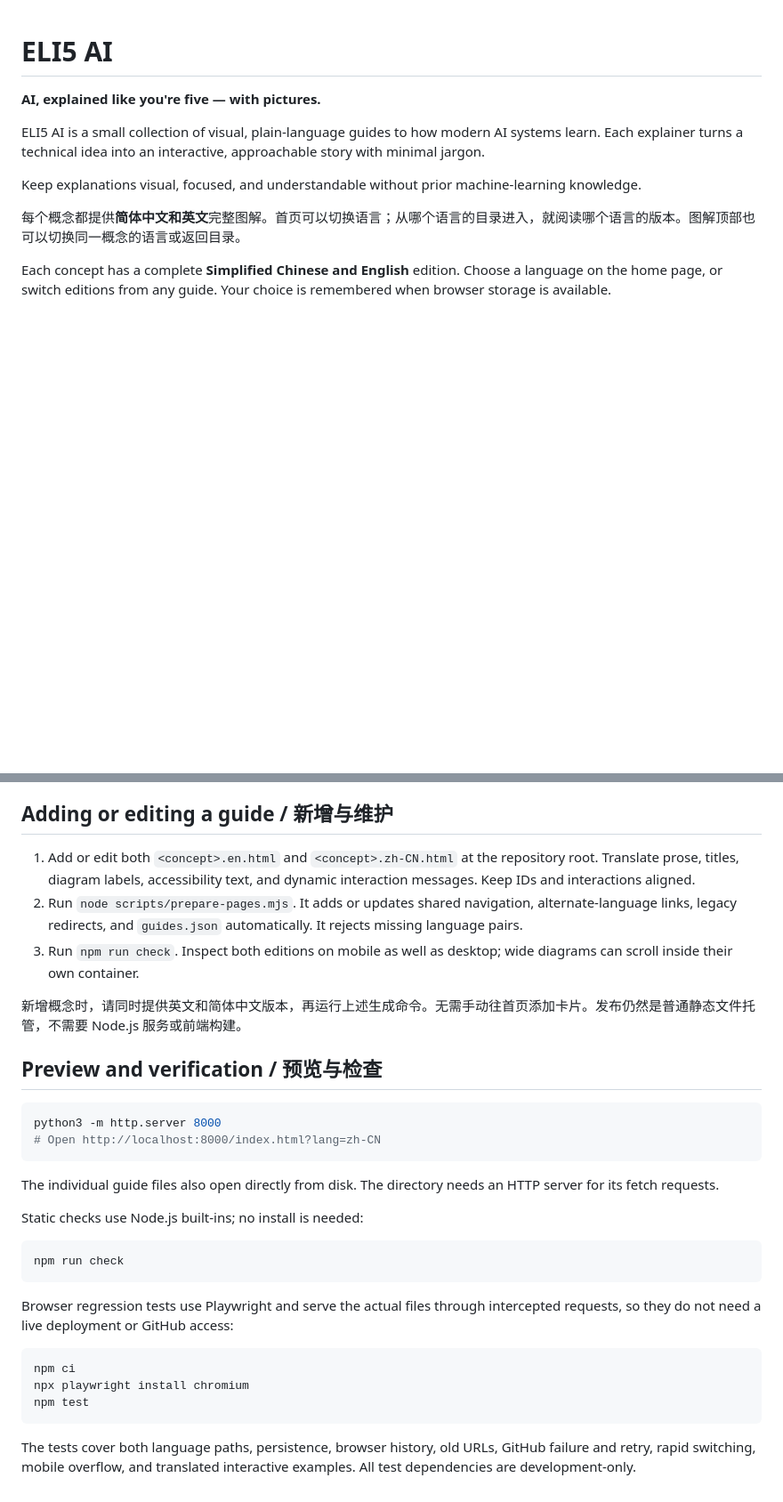
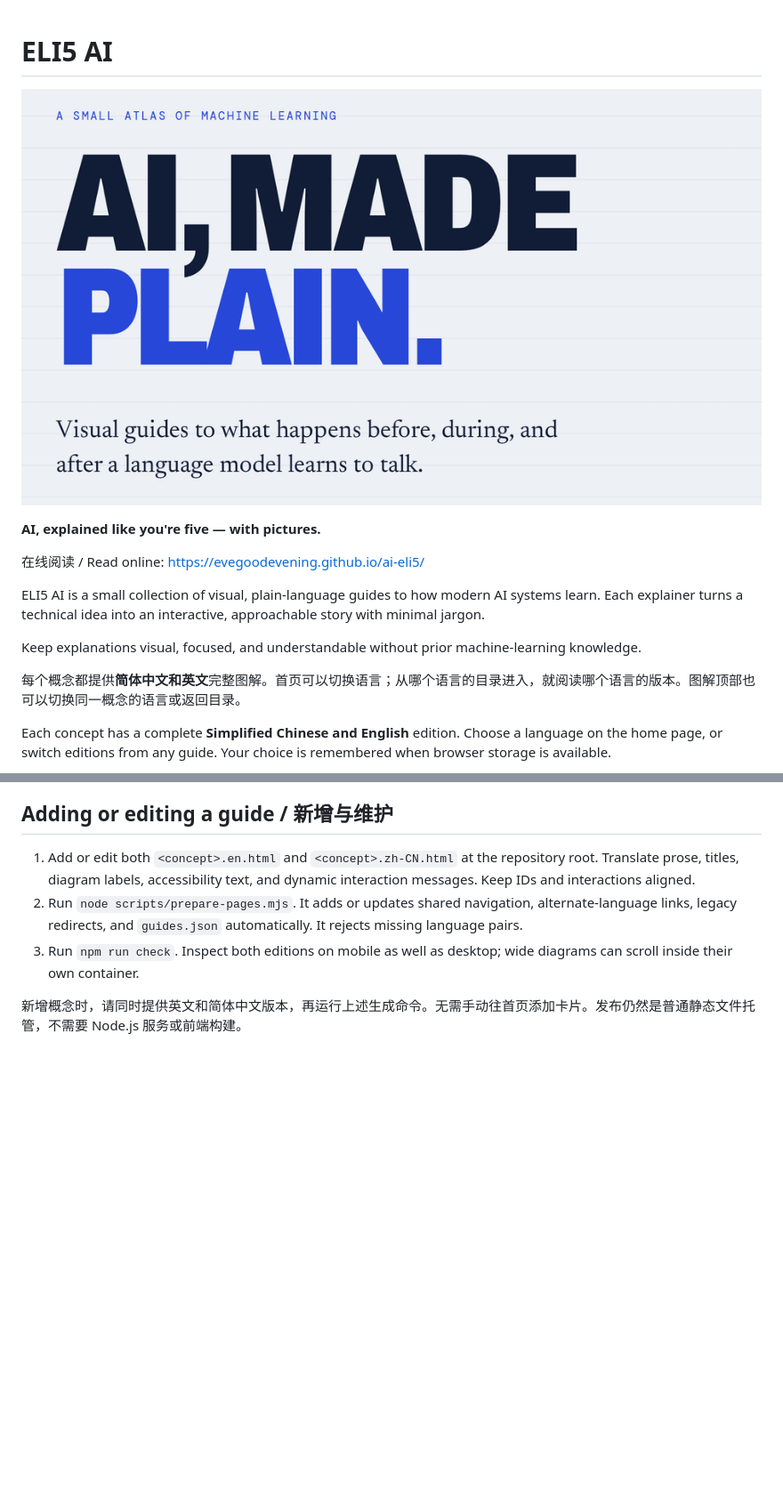
Before and after one commit to EveGoodEvening/ai-eli5, a Markdown page: README.md, 2 parts joined by grey strips. Shown at 89% size. Rendered like a GitHub page; pictures changed too: assets/covers/ai-eli5.png (added); blank space fills up the shorter version.

Commit message:
docs: refresh README presentation
Place the project cover directly below the title and add the published site URL so readers can quickly identify and open the visual guides.\n\nRemove the Preview and verification section to keep the README focused on the project and guide maintenance.

````diff
--- a/README.md
+++ b/README.md
@@ -1,6 +1,10 @@
 # ELI5 AI
 
+![AI, made plain — visual guides to machine learning](assets/covers/ai-eli5.png)
+
 **AI, explained like you're five — with pictures.**
+
+在线阅读 / Read online: https://evegoodevening.github.io/ai-eli5/
 
 ELI5 AI is a small collection of visual, plain-language guides to how modern AI systems learn. Each explainer turns a technical idea into an interactive, approachable story with minimal jargon.
 
@@ -30,28 +34,3 @@ The filename determines a guide's language. On the index and old links, language
 3. Run `npm run check`. Inspect both editions on mobile as well as desktop; wide diagrams can scroll inside their own container.
 
 新增概念时，请同时提供英文和简体中文版本，再运行上述生成命令。无需手动往首页添加卡片。发布仍然是普通静态文件托管，不需要 Node.js 服务或前端构建。
-
-## Preview and verification / 预览与检查
-
-```sh
-python3 -m http.server 8000
-# Open http://localhost:8000/index.html?lang=zh-CN
-```
-
-The individual guide files also open directly from disk. The directory needs an HTTP server for its fetch requests.
-
-Static checks use Node.js built-ins; no install is needed:
-
-```sh
-npm run check
-```
-
-Browser regression tests use Playwright and serve the actual files through intercepted requests, so they do not need a live deployment or GitHub access:
-
-```sh
-npm ci
-npx playwright install chromium
-npm test
-```
-
-The tests cover both language paths, persistence, browser history, old URLs, GitHub failure and retry, rapid switching, mobile overflow, and translated interactive examples. All test dependencies are development-only.
````
